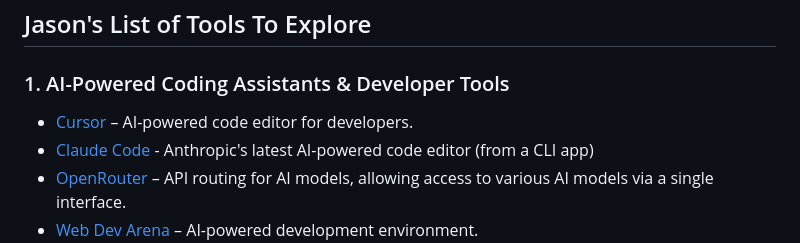
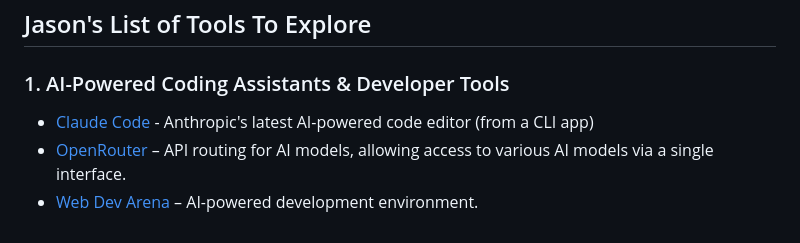
Before and after one commit to ryanmaclean/ai-tools-experiments, a Markdown page: README.md, the part around one of its changes. Rendered like a GitHub page.

```diff
--- a/README.md
+++ b/README.md
@@ -7,7 +7,6 @@ Collection of AI related tools to investigate.
 ## Jason's List of Tools To Explore
 
 ### 1. AI-Powered Coding Assistants & Developer Tools
-- [Cursor](https://www.cursor.com/) – AI-powered code editor for developers.
 - [Claude Code](https://github.com/anthropics/claude-code) - Anthropic's latest AI-powered code editor (from a CLI app)
 - [OpenRouter](https://openrouter.ai/) – API routing for AI models, allowing access to various AI models via a single interface.
 - [Web Dev Arena](https://web.lmarena.ai/) – AI-powered development environment.
```
Also changed, not shown: other parts of README.md (+2 -2 lines).
